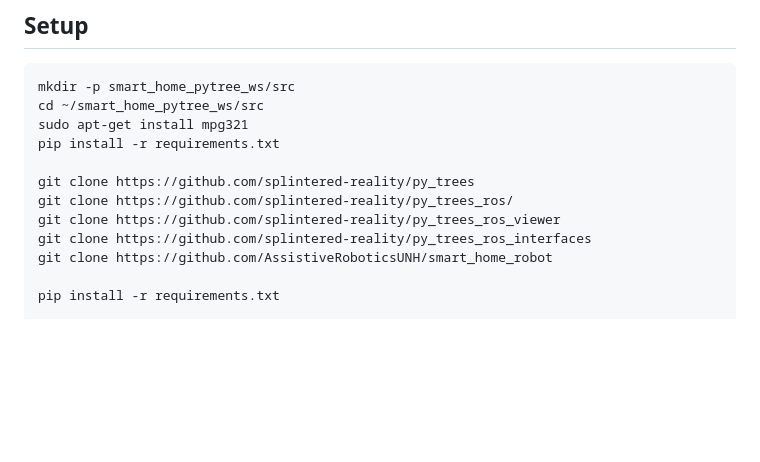
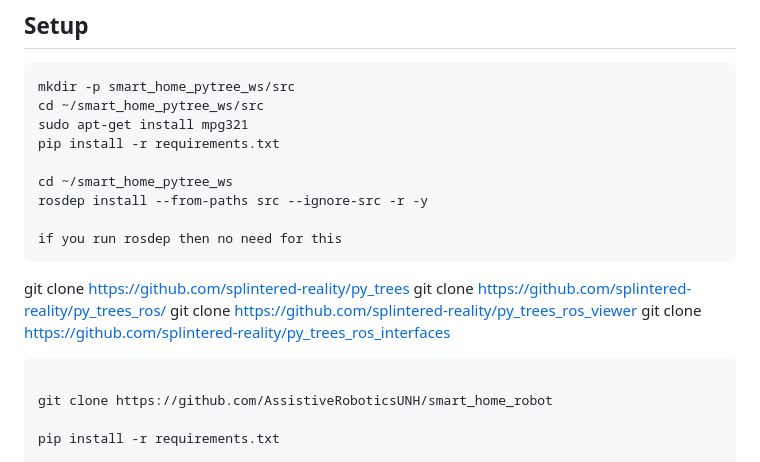
Before and after one commit to AssistiveRoboticsUNH/smart_home_robot, a Markdown page: README.md, the part around the change. Drawn GitHub-style; blank space fills up the shorter version.

Commit message:
Update README
Added instructions for running rosdep and cloning additional repositories.

````diff
--- a/README.md
+++ b/README.md
@@ -8,10 +8,17 @@ cd ~/smart_home_pytree_ws/src
 sudo apt-get install mpg321
 pip install -r requirements.txt
 
+cd ~/smart_home_pytree_ws
+rosdep install --from-paths src --ignore-src -r -y
+
+if you run rosdep then no need for this
+```
 git clone https://github.com/splintered-reality/py_trees
 git clone https://github.com/splintered-reality/py_trees_ros/
 git clone https://github.com/splintered-reality/py_trees_ros_viewer
 git clone https://github.com/splintered-reality/py_trees_ros_interfaces
+```
+
 git clone https://github.com/AssistiveRoboticsUNH/smart_home_robot
 
 pip install -r requirements.txt
````
